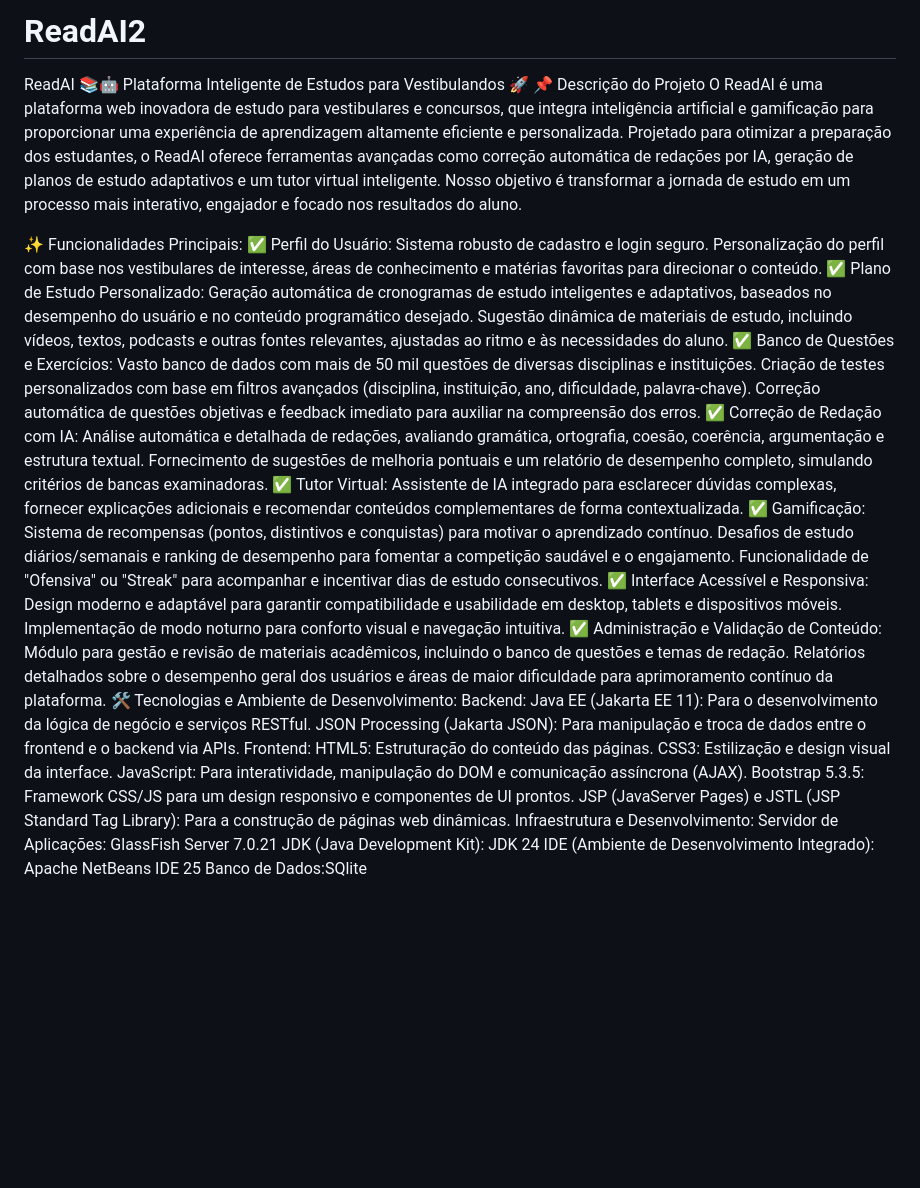
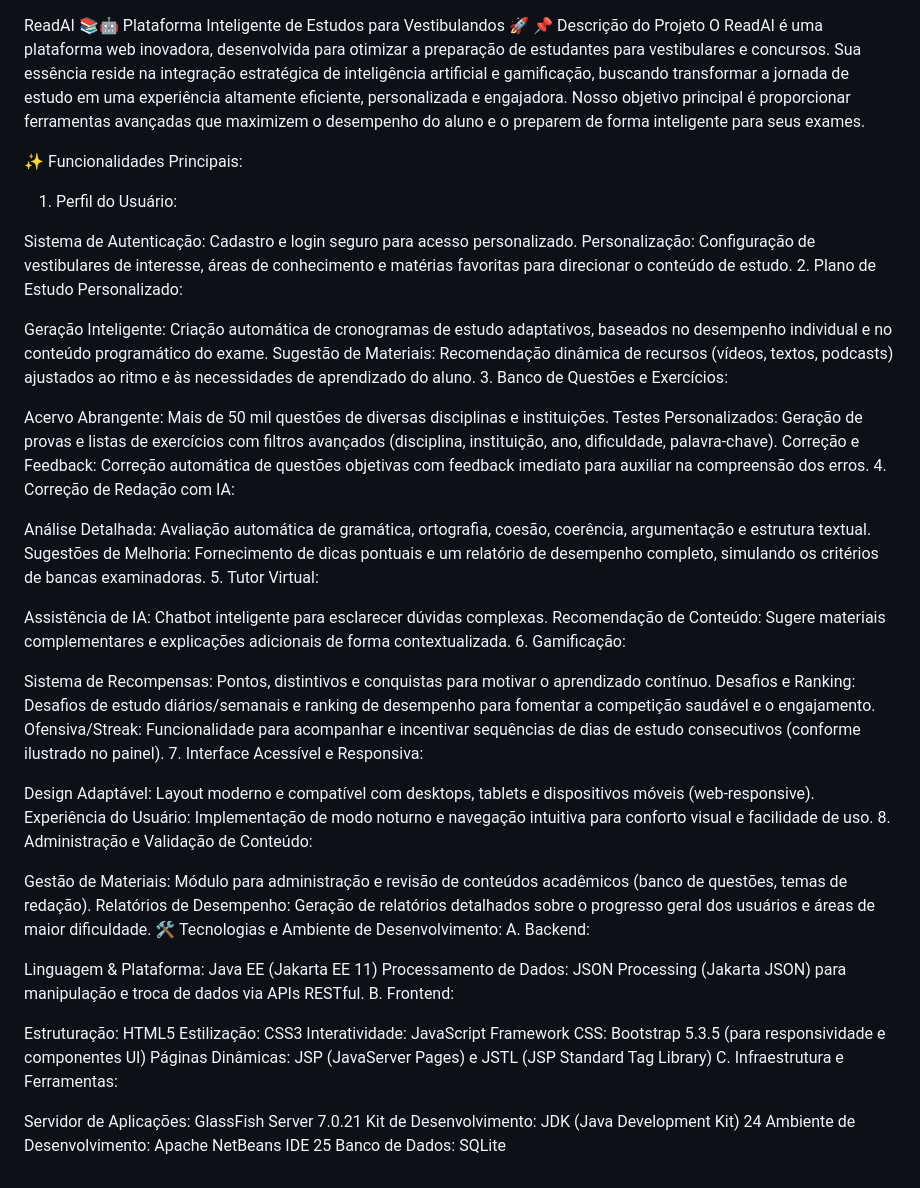
Before and after one commit to DaniloMCode/ReadAI2, a Markdown page: README.md, the part around the change. Drawn GitHub-style; blank space fills up the shorter version.

```diff
--- a/README.md
+++ b/README.md
@@ -1,48 +1,58 @@
-# ReadAI2
-
 ReadAI 📚🤖
 Plataforma Inteligente de Estudos para Vestibulandos 🚀
 📌 Descrição do Projeto
-O ReadAI é uma plataforma web inovadora de estudo para vestibulares e concursos, que integra inteligência artificial e gamificação para proporcionar uma experiência de aprendizagem altamente eficiente e personalizada. Projetado para otimizar a preparação dos estudantes, o ReadAI oferece ferramentas avançadas como correção automática de redações por IA, geração de planos de estudo adaptativos e um tutor virtual inteligente. Nosso objetivo é transformar a jornada de estudo em um processo mais interativo, engajador e focado nos resultados do aluno.
+O ReadAI é uma plataforma web inovadora, desenvolvida para otimizar a preparação de estudantes para vestibulares e concursos. Sua essência reside na integração estratégica de inteligência artificial e gamificação, buscando transformar a jornada de estudo em uma experiência altamente eficiente, personalizada e engajadora. Nosso objetivo principal é proporcionar ferramentas avançadas que maximizem o desempenho do aluno e o preparem de forma inteligente para seus exames.
 
 ✨ Funcionalidades Principais:
-✅ Perfil do Usuário:
-Sistema robusto de cadastro e login seguro.
-Personalização do perfil com base nos vestibulares de interesse, áreas de conhecimento e matérias favoritas para direcionar o conteúdo.
-✅ Plano de Estudo Personalizado:
-Geração automática de cronogramas de estudo inteligentes e adaptativos, baseados no desempenho do usuário e no conteúdo programático desejado.
-Sugestão dinâmica de materiais de estudo, incluindo vídeos, textos, podcasts e outras fontes relevantes, ajustadas ao ritmo e às necessidades do aluno.
-✅ Banco de Questões e Exercícios:
-Vasto banco de dados com mais de 50 mil questões de diversas disciplinas e instituições.
-Criação de testes personalizados com base em filtros avançados (disciplina, instituição, ano, dificuldade, palavra-chave).
-Correção automática de questões objetivas e feedback imediato para auxiliar na compreensão dos erros.
-✅ Correção de Redação com IA:
-Análise automática e detalhada de redações, avaliando gramática, ortografia, coesão, coerência, argumentação e estrutura textual.
-Fornecimento de sugestões de melhoria pontuais e um relatório de desempenho completo, simulando critérios de bancas examinadoras.
-✅ Tutor Virtual:
-Assistente de IA integrado para esclarecer dúvidas complexas, fornecer explicações adicionais e recomendar conteúdos complementares de forma contextualizada.
-✅ Gamificação:
-Sistema de recompensas (pontos, distintivos e conquistas) para motivar o aprendizado contínuo.
-Desafios de estudo diários/semanais e ranking de desempenho para fomentar a competição saudável e o engajamento.
-Funcionalidade de "Ofensiva" ou "Streak" para acompanhar e incentivar dias de estudo consecutivos.
-✅ Interface Acessível e Responsiva:
-Design moderno e adaptável para garantir compatibilidade e usabilidade em desktop, tablets e dispositivos móveis.
-Implementação de modo noturno para conforto visual e navegação intuitiva.
-✅ Administração e Validação de Conteúdo:
-Módulo para gestão e revisão de materiais acadêmicos, incluindo o banco de questões e temas de redação.
-Relatórios detalhados sobre o desempenho geral dos usuários e áreas de maior dificuldade para aprimoramento contínuo da plataforma.
+1. Perfil do Usuário:
+
+Sistema de Autenticação: Cadastro e login seguro para acesso personalizado.
+Personalização: Configuração de vestibulares de interesse, áreas de conhecimento e matérias favoritas para direcionar o conteúdo de estudo.
+2. Plano de Estudo Personalizado:
+
+Geração Inteligente: Criação automática de cronogramas de estudo adaptativos, baseados no desempenho individual e no conteúdo programático do exame.
+Sugestão de Materiais: Recomendação dinâmica de recursos (vídeos, textos, podcasts) ajustados ao ritmo e às necessidades de aprendizado do aluno.
+3. Banco de Questões e Exercícios:
+
+Acervo Abrangente: Mais de 50 mil questões de diversas disciplinas e instituições.
+Testes Personalizados: Geração de provas e listas de exercícios com filtros avançados (disciplina, instituição, ano, dificuldade, palavra-chave).
+Correção e Feedback: Correção automática de questões objetivas com feedback imediato para auxiliar na compreensão dos erros.
+4. Correção de Redação com IA:
+
+Análise Detalhada: Avaliação automática de gramática, ortografia, coesão, coerência, argumentação e estrutura textual.
+Sugestões de Melhoria: Fornecimento de dicas pontuais e um relatório de desempenho completo, simulando os critérios de bancas examinadoras.
+5. Tutor Virtual:
+
+Assistência de IA: Chatbot inteligente para esclarecer dúvidas complexas.
+Recomendação de Conteúdo: Sugere materiais complementares e explicações adicionais de forma contextualizada.
+6. Gamificação:
+
+Sistema de Recompensas: Pontos, distintivos e conquistas para motivar o aprendizado contínuo.
+Desafios e Ranking: Desafios de estudo diários/semanais e ranking de desempenho para fomentar a competição saudável e o engajamento.
+Ofensiva/Streak: Funcionalidade para acompanhar e incentivar sequências de dias de estudo consecutivos (conforme ilustrado no painel).
+7. Interface Acessível e Responsiva:
+
+Design Adaptável: Layout moderno e compatível com desktops, tablets e dispositivos móveis (web-responsive).
+Experiência do Usuário: Implementação de modo noturno e navegação intuitiva para conforto visual e facilidade de uso.
+8. Administração e Validação de Conteúdo:
+
+Gestão de Materiais: Módulo para administração e revisão de conteúdos acadêmicos (banco de questões, temas de redação).
+Relatórios de Desempenho: Geração de relatórios detalhados sobre o progresso geral dos usuários e áreas de maior dificuldade.
 🛠 Tecnologias e Ambiente de Desenvolvimento:
-Backend:
-Java EE (Jakarta EE 11): Para o desenvolvimento da lógica de negócio e serviços RESTful.
-JSON Processing (Jakarta JSON): Para manipulação e troca de dados entre o frontend e o backend via APIs.
-Frontend:
-HTML5: Estruturação do conteúdo das páginas.
-CSS3: Estilização e design visual da interface.
-JavaScript: Para interatividade, manipulação do DOM e comunicação assíncrona (AJAX).
-Bootstrap 5.3.5: Framework CSS/JS para um design responsivo e componentes de UI prontos.
-JSP (JavaServer Pages) e JSTL (JSP Standard Tag Library): Para a construção de páginas web dinâmicas.
-Infraestrutura e Desenvolvimento:
+A. Backend:
+
+Linguagem & Plataforma: Java EE (Jakarta EE 11)
+Processamento de Dados: JSON Processing (Jakarta JSON) para manipulação e troca de dados via APIs RESTful.
+B. Frontend:
+
+Estruturação: HTML5
+Estilização: CSS3
+Interatividade: JavaScript
+Framework CSS: Bootstrap 5.3.5 (para responsividade e componentes UI)
+Páginas Dinâmicas: JSP (JavaServer Pages) e JSTL (JSP Standard Tag Library)
+C. Infraestrutura e Ferramentas:
+
 Servidor de Aplicações: GlassFish Server 7.0.21
-JDK (Java Development Kit): JDK 24
-IDE (Ambiente de Desenvolvimento Integrado): Apache NetBeans IDE 25
-Banco de Dados:SQlite
+Kit de Desenvolvimento: JDK (Java Development Kit) 24
+Ambiente de Desenvolvimento: Apache NetBeans IDE 25
+Banco de Dados: SQLite
```
